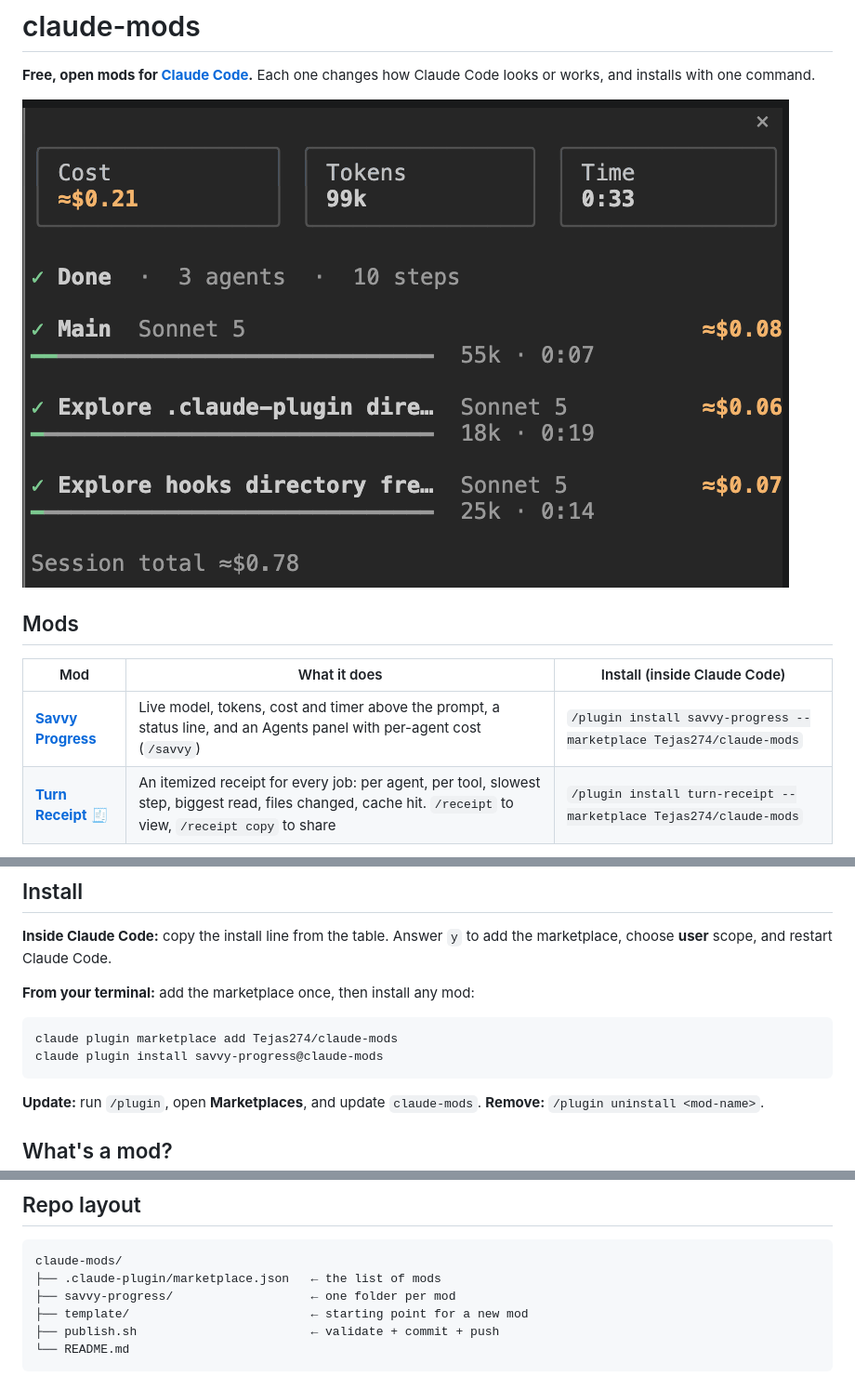
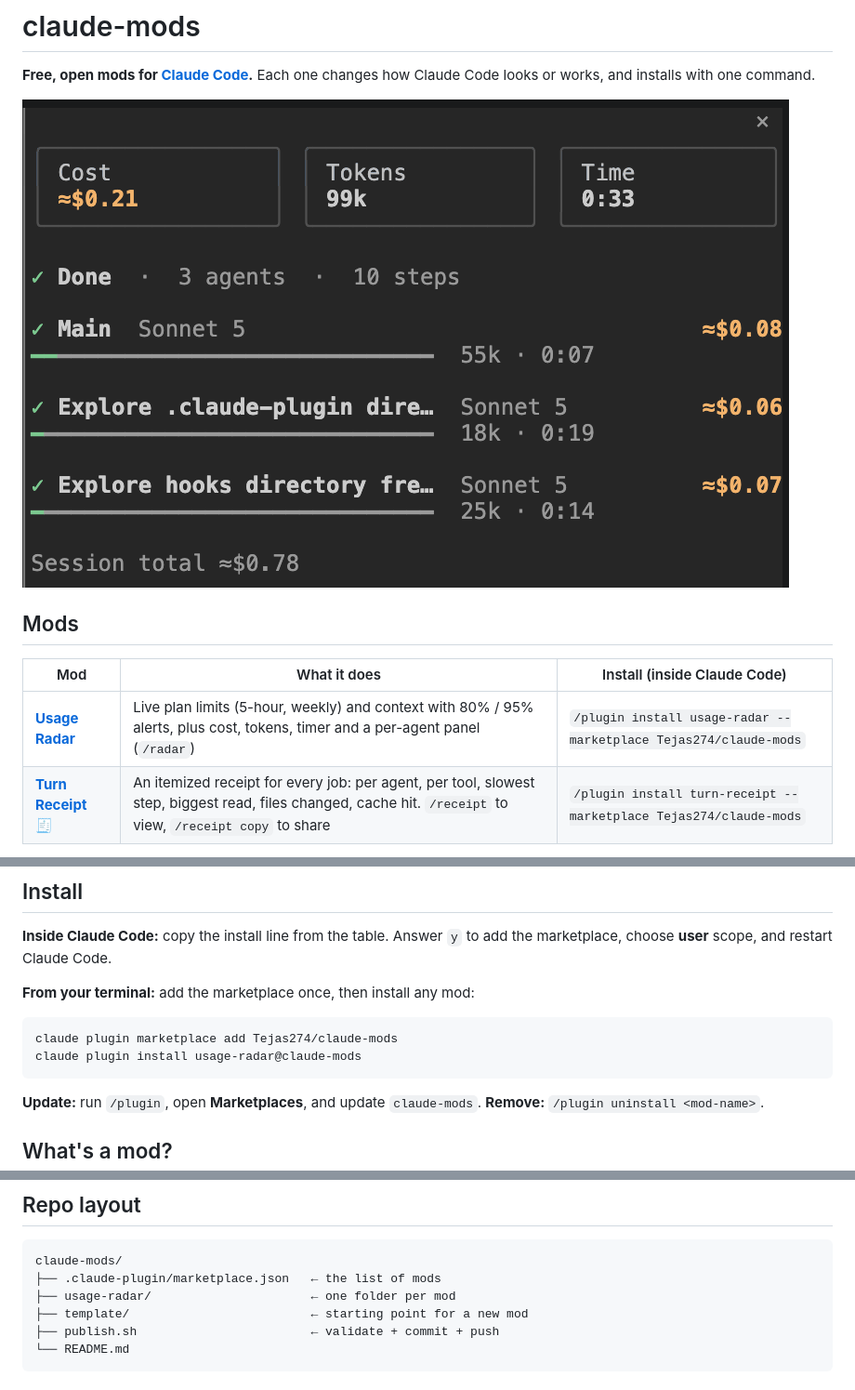
Before and after one commit to Tejas274/claude-mods, a Markdown page: README.md, 3 parts joined by grey strips. Shown at 93% size. Rendered like a GitHub page.

Commit message:
Rename savvy-progress to usage-radar 2.0, add turn-receipt

````diff
--- a/README.md
+++ b/README.md
@@ -2,13 +2,13 @@
 
 **Free, open mods for [Claude Code](https://claude.com/claude-code).** Each one changes how Claude Code looks or works, and installs with one command.
 
-![Savvy Progress](savvy-progress/docs/agents-panel.png)
+![Usage Radar](usage-radar/docs/agents-panel.png)
 
 ## Mods
 
 | Mod | What it does | Install (inside Claude Code) |
 |---|---|---|
-| [**Savvy Progress**](./savvy-progress) | Live model, tokens, cost and timer above the prompt, a status line, and an Agents panel with per-agent cost (`/savvy`) | `/plugin install savvy-progress --marketplace Tejas274/claude-mods` |
+| [**Usage Radar**](./usage-radar) | Live plan limits (5-hour, weekly) and context with 80% / 95% alerts, plus cost, tokens, timer and a per-agent panel (`/radar`) | `/plugin install usage-radar --marketplace Tejas274/claude-mods` |
 | [**Turn Receipt** 🧾](./turn-receipt) | An itemized receipt for every job: per agent, per tool, slowest step, biggest read, files changed, cache hit. `/receipt` to view, `/receipt copy` to share | `/plugin install turn-receipt --marketplace Tejas274/claude-mods` |
 
 More coming soon.
@@ -21,7 +21,7 @@ More coming soon.
 
 ```bash
 claude plugin marketplace add Tejas274/claude-mods
-claude plugin install savvy-progress@claude-mods
+claude plugin install usage-radar@claude-mods
 ```
 
 **Update:** run `/plugin`, open **Marketplaces**, and update `claude-mods`.
@@ -54,7 +54,7 @@ Mods only see what Claude Code gives them. Each mod's README says exactly what i
 ```
 claude-mods/
 ├── .claude-plugin/marketplace.json   ← the list of mods
-├── savvy-progress/                   ← one folder per mod
+├── usage-radar/                      ← one folder per mod
 ├── template/                         ← starting point for a new mod
 ├── publish.sh                        ← validate + commit + push
 └── README.md
````
Also changed, not shown: savvy-progress/README.md (deleted, +0 -65 lines), usage-radar/README.md (added, +77 -0 lines), usage-radar/docs/agents-panel.png (renamed from savvy-progress/docs/agents-panel.png), usage-radar/docs/band.png (renamed from savvy-progress/docs/band.png), 16 other files.
